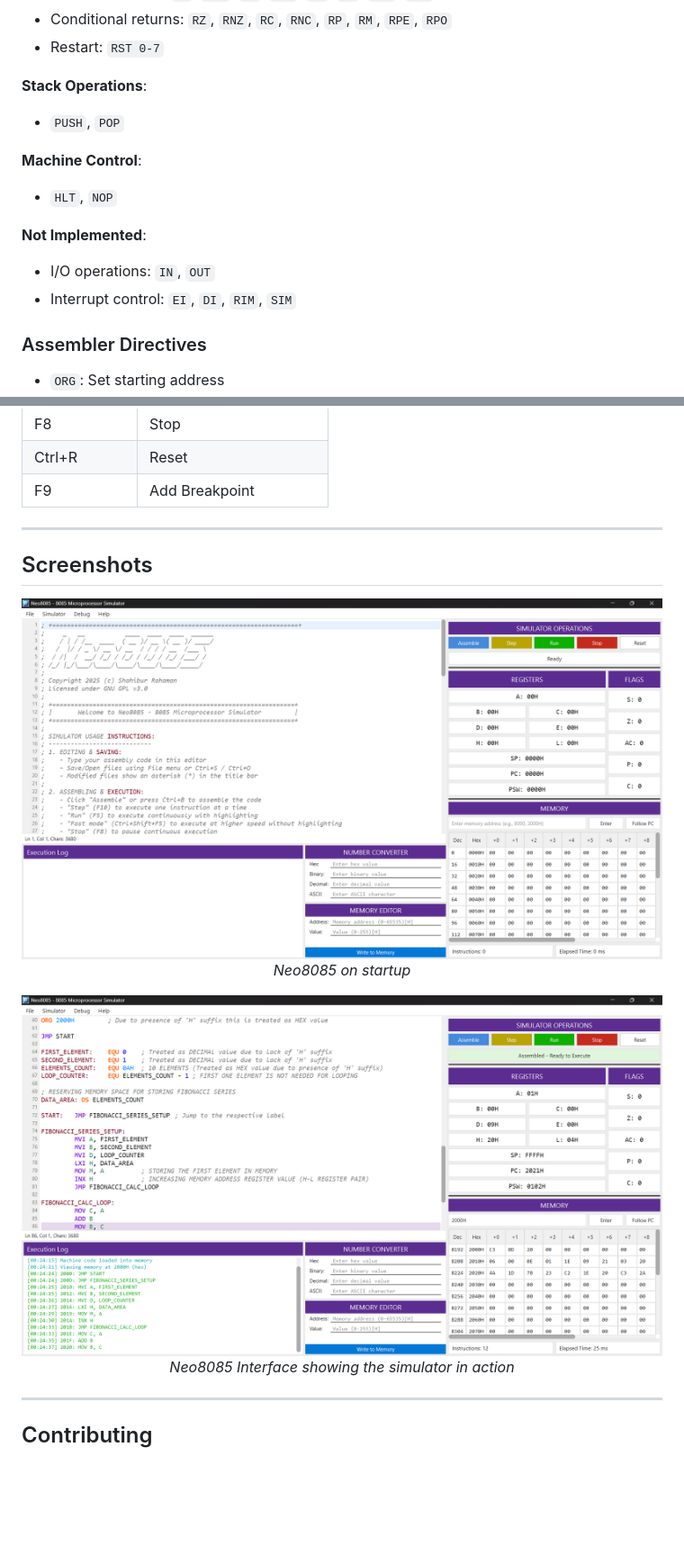
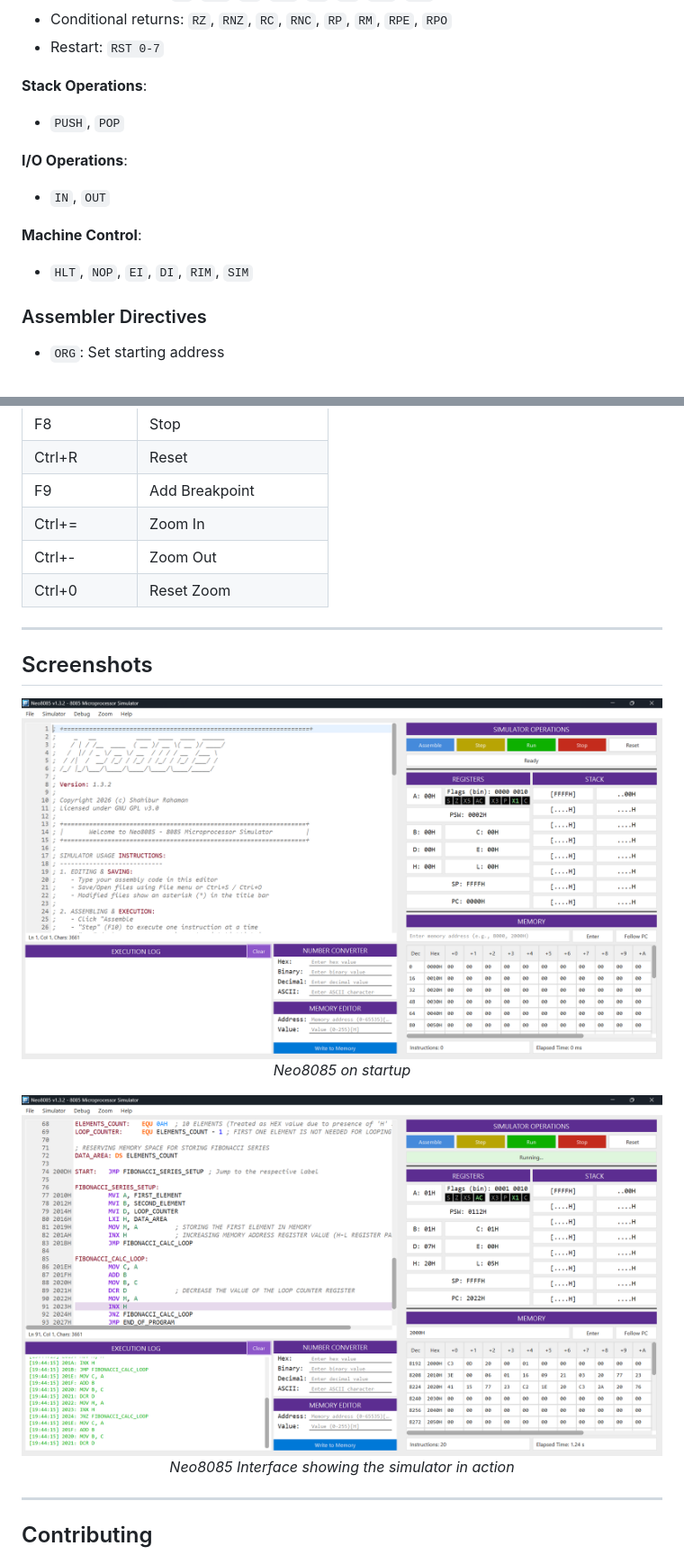
Before and after one commit to rusty-jar/Neo8085, a Markdown page: README.md, 2 parts joined by grey strips. Shown at 90% size. Drawn GitHub-style; pictures changed too: Neo8085-screenshot1.png, Neo8085-screenshot2.png; blank space fills up the shorter version.

```diff
--- a/README.md
+++ b/README.md
@@ -131,12 +144,11 @@ Use the built-in editor with syntax highlighting, line numbers, and breakpoint s
 **Stack Operations**:
 - `PUSH`, `POP`
 
+**I/O Operations**:
+- `IN`, `OUT`
+
 **Machine Control**:
-- `HLT`, `NOP`
-
-**Not Implemented**:
-- I/O operations: `IN`, `OUT`
-- Interrupt control: `EI`, `DI`, `RIM`, `SIM`
+- `HLT`, `NOP`, `EI`, `DI`, `RIM`, `SIM`
 
 ### Assembler Directives
 - `ORG`: Set starting address
@@ -159,6 +171,9 @@ Use the built-in editor with syntax highlighting, line numbers, and breakpoint s
 | F8                  | Stop                      |
 | Ctrl+R              | Reset                     |
 | F9                  | Add Breakpoint            |
+| Ctrl+=              | Zoom In                   |
+| Ctrl+-              | Zoom Out                  |
+| Ctrl+0              | Reset Zoom                |
 
 ---
 
```
Also changed, not shown: other parts of README.md (+27 -14 lines).
